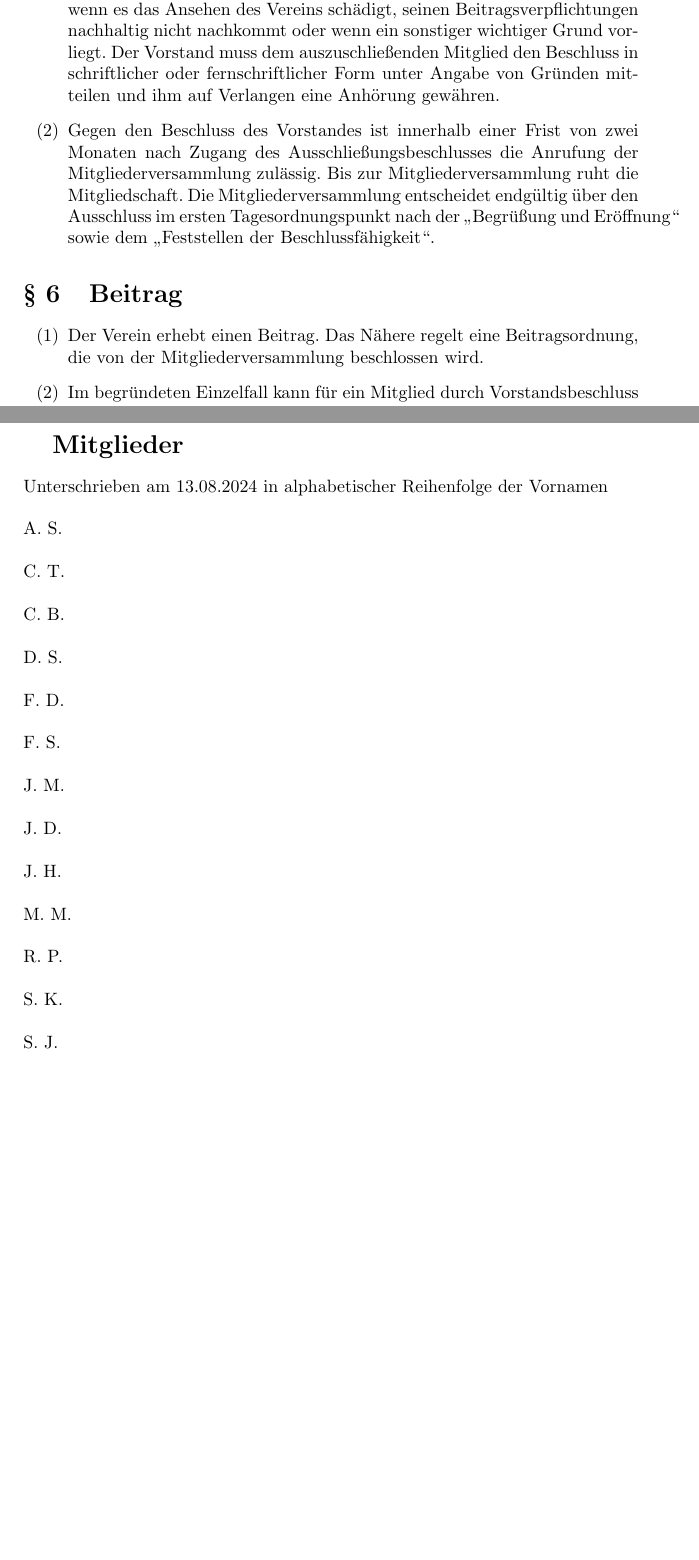
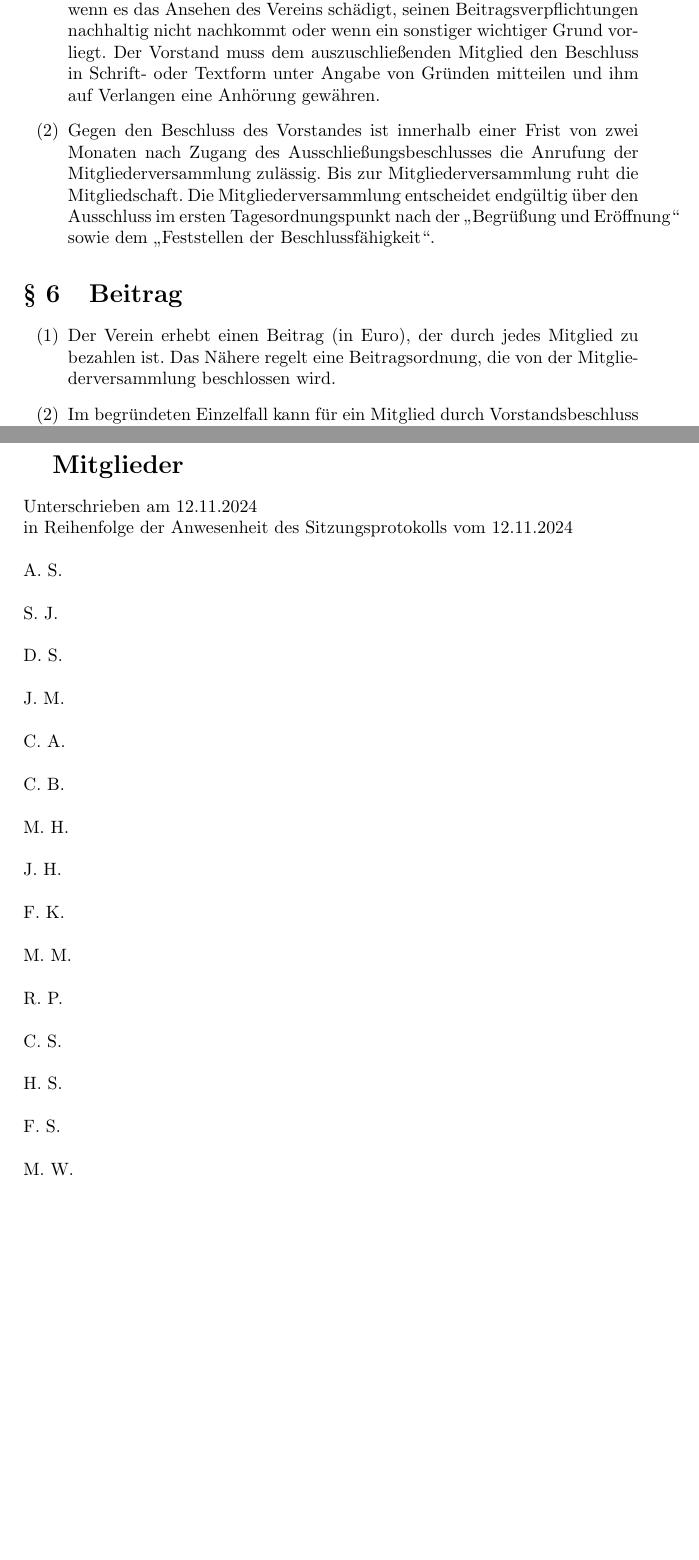
Before and after one commit to space47-ev/dokumente, a LaTeX document (satzung.tex): two parts of pages 3 and 7 of 7, joined at a grey line, cut so that both start at the same text, the shorter picture padded with empty space. Compiled offline with pdfLaTeX; a LaTeX package or settings file that is missing is left out.

Commit message:
Satzung vom 12.11.2024

```diff
--- a/satzung.tex
+++ b/satzung.tex
@@ -12,7 +12,7 @@
 \title{Satzung des Space47 (Verein in Gründung)}
 \author{Space47}
 % \date{\today}
-\date{13. August 2024}
+\date{12. November 2024}
 
 \begin{document}
 \maketitle
@@ -75,13 +75,13 @@ auf die Gesellschaft sowie das einzelne Lebewesen beschäftigt und das Wissen um
 
 \section{Ausschluss eines Mitglieds}
 \begin{enumerate}
-	\item Ein Mitglied kann durch Beschluss des Vorstandes ausgeschlossen werden, wenn es das Ansehen des Vereins schädigt, seinen Beitragsverpflichtungen nachhaltig nicht nachkommt oder wenn ein sonstiger wichtiger Grund vorliegt. Der Vorstand muss dem auszuschließenden Mitglied den Beschluss in schriftlicher oder fernschriftlicher Form unter Angabe von Gründen mitteilen und ihm auf Verlangen eine Anhörung gewähren.
+	\item Ein Mitglied kann durch Beschluss des Vorstandes ausgeschlossen werden, wenn es das Ansehen des Vereins schädigt, seinen Beitragsverpflichtungen nachhaltig nicht nachkommt oder wenn ein sonstiger wichtiger Grund vorliegt. Der Vorstand muss dem auszuschließenden Mitglied den Beschluss in Schrift- oder Textform unter Angabe von Gründen mitteilen und ihm auf Verlangen eine Anhörung gewähren.
 	\item Gegen den Beschluss des Vorstandes ist innerhalb einer Frist von zwei Monaten nach Zugang des Ausschließungsbeschlusses die Anrufung der Mitgliederversammlung zulässig. Bis zur Mitgliederversammlung ruht die Mitgliedschaft. Die Mitgliederversammlung entscheidet endgültig über den Ausschluss im ersten Tagesordnungspunkt nach der \enquote{Begrüßung und Eröffnung} sowie dem \enquote{Feststellen der Beschlussfähigkeit}.
 \end{enumerate}
 
 \section{Beitrag}
 \begin{enumerate}
-	\item Der Verein erhebt einen Beitrag. Das Nähere regelt eine Beitragsordnung, die von der Mitgliederversammlung beschlossen wird.
+	\item Der Verein erhebt einen Beitrag (in Euro), der durch jedes Mitglied zu bezahlen ist. Das Nähere regelt eine Beitragsordnung, die von der Mitgliederversammlung beschlossen wird.
 	\item Im begründeten Einzelfall kann für ein Mitglied durch Vorstandsbeschluss ein von der Beitragsordnung abweichender Beitrag fest gesetzt werden.
 \end{enumerate}
 
@@ -182,19 +180,22 @@ Satzung vom 13.08.2024 in Kraft getreten durch die Mitgliederversammlung.
 \pagebreak
 \renewcommand\thesection{}
 \section{Mitglieder}
-Unterschrieben am 13.08.2024 in alphabetischer Reihenfolge der Vornamen\\ \\
-A. S. \\ \\
-C. T. \\ \\
-C. B. \\ \\
-D. S. \\ \\
-F. D. \\ \\
-F. S. \\ \\
-J. M. \\ \\
-J. D. \\ \\
-J. H. \\ \\
-M. M. \\ \\
-R. P. \\ \\
-S. K. \\ \\
-S. J. \\ \\
+Unterschrieben am 12.11.2024\\
+in Reihenfolge der Anwesenheit des Sitzungsprotokolls vom 12.11.2024\\ \\
+A. S.\\ \\
+S. J.\\ \\
+D. S.\\ \\
+J. M.\\ \\
+C. A.\\ \\
+C. B.\\ \\
+M. H.\\ \\
+J. H.\\ \\
+F. K.\\ \\
+M. M.\\ \\
+R. P.\\ \\
+C. S.\\ \\
+H. S.\\ \\
+F. S.\\ \\
+M. W.\\ \\
 
 \end{document}
```
Also changed, not shown: satzung.pdf, satzung.tex (10 more changed lines).
